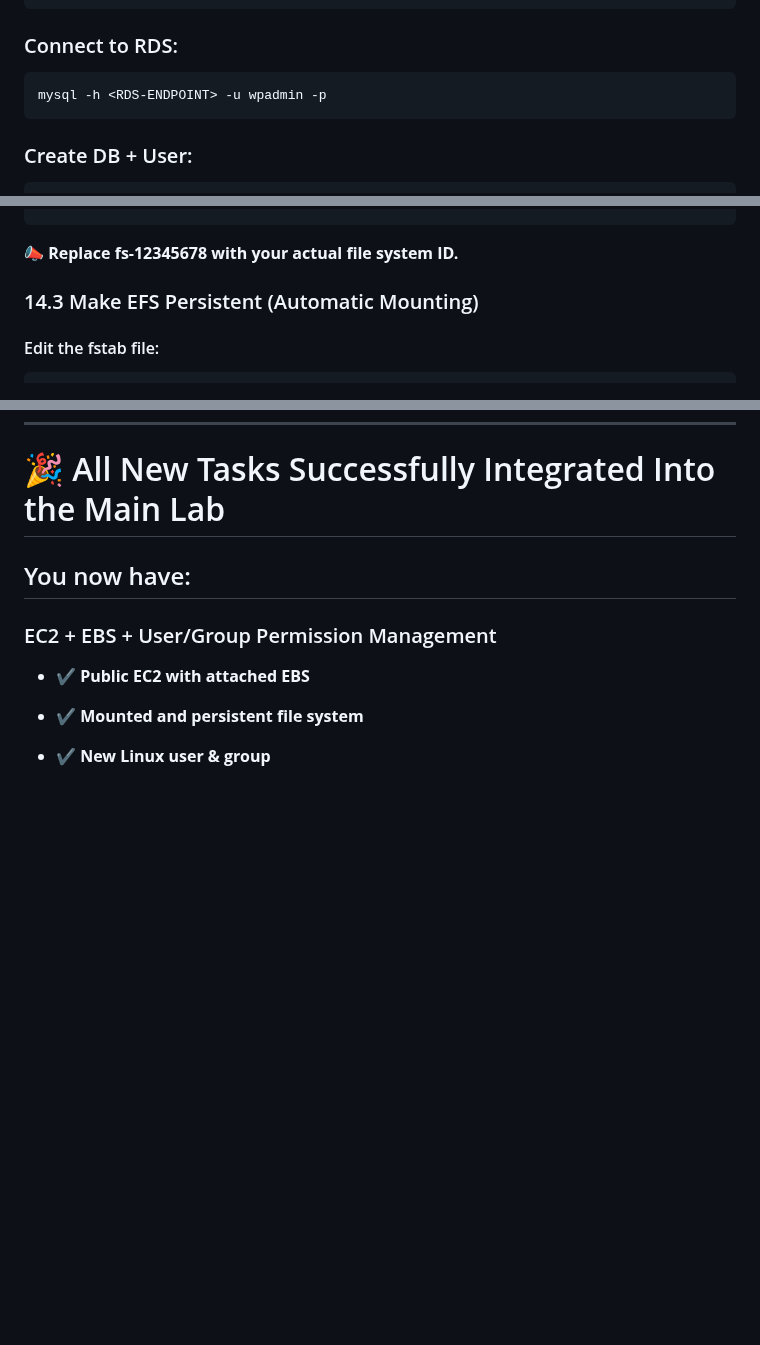
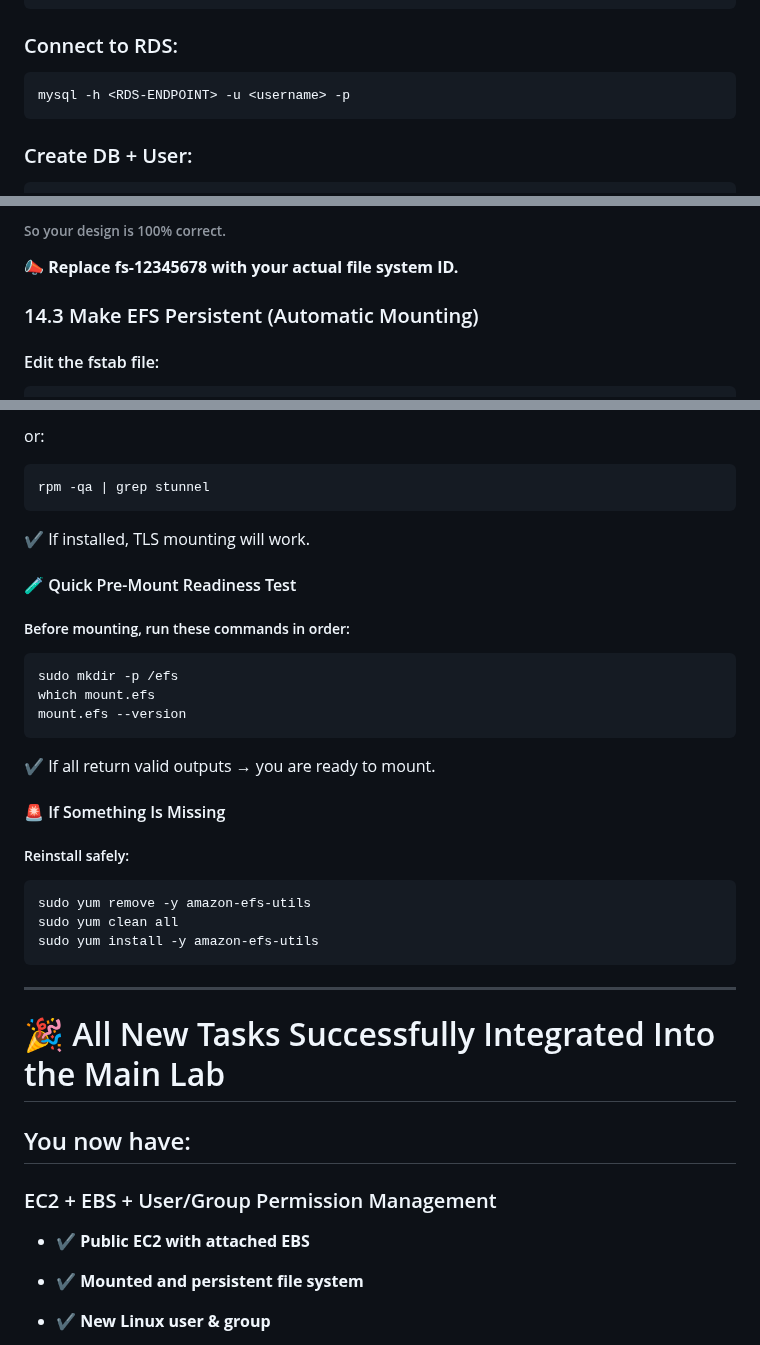
Before and after one commit to awsrmmustansarjavaid/aws-research-study, a Markdown page: AWS-Labs-AWS-Labs-Guide/advanced_aws_enterprise_hands_on_lab_vpc_tgw_storage_automation_monitoring/advanced_aws_enterprise_hands_on_lab_vpc_tgw_storage_automation_monitoring.md, 3 parts joined by grey strips. Rendered like a GitHub page; blank space fills up the shorter version.

````diff
--- a/AWS-Labs-AWS-Labs-Guide/advanced_aws_enterprise_hands_on_lab_vpc_tgw_storage_automation_monitoring/advanced_aws_enterprise_hands_on_lab_vpc_tgw_storage_automation_monitoring.md
+++ b/AWS-Labs-AWS-Labs-Guide/advanced_aws_enterprise_hands_on_lab_vpc_tgw_storage_automation_monitoring/advanced_aws_enterprise_hands_on_lab_vpc_tgw_storage_automation_monitoring.md
@@ -136,7 +136,7 @@ mysql --version
 ### Connect to RDS:
 
 ```
-mysql -h <RDS-ENDPOINT> -u wpadmin -p
+mysql -h <RDS-ENDPOINT> -u <username> -p
 ```
 
 ### Create DB + User:
@@ -456,3 +546,7 @@ sudo mount -t efs -o tls fs-12345678:/ /efsdata
+###### So your design is 100% correct.
+
+
+
 
 **📣 Replace fs-12345678 with your actual file system ID.**
 
@@ -598,3 +784,43 @@ You now understand and implemented:
+or:
+
+```
+rpm -qa | grep stunnel
+```
+
+✔ If installed, TLS mounting will work.
+
+
+####  🧪 Quick Pre-Mount Readiness Test
+
+##### Before mounting, run these commands in order:
+
+```
+sudo mkdir -p /efs
+which mount.efs
+mount.efs --version
+```
+
+✔ If all return valid outputs → you are ready to mount.
+
+
+####  🚨 If Something Is Missing
+
+##### Reinstall safely:
+
+```
+sudo yum remove -y amazon-efs-utils
+sudo yum clean all
+sudo yum install -y amazon-efs-utils
+```
+
+
+
+
+
+
+
+----
+
 # 🎉 All New Tasks Successfully Integrated Into the Main Lab
 
 ## You now have:
````
Also changed, not shown: other parts of AWS-Labs-AWS-Labs-Guide/advanced_aws_enterprise_hands_on_lab_vpc_tgw_storage_automation_monitoring/advanced_aws_enterprise_hands_on_lab_vpc_tgw_storage_automation_monitoring.md (+187 -5 lines).
